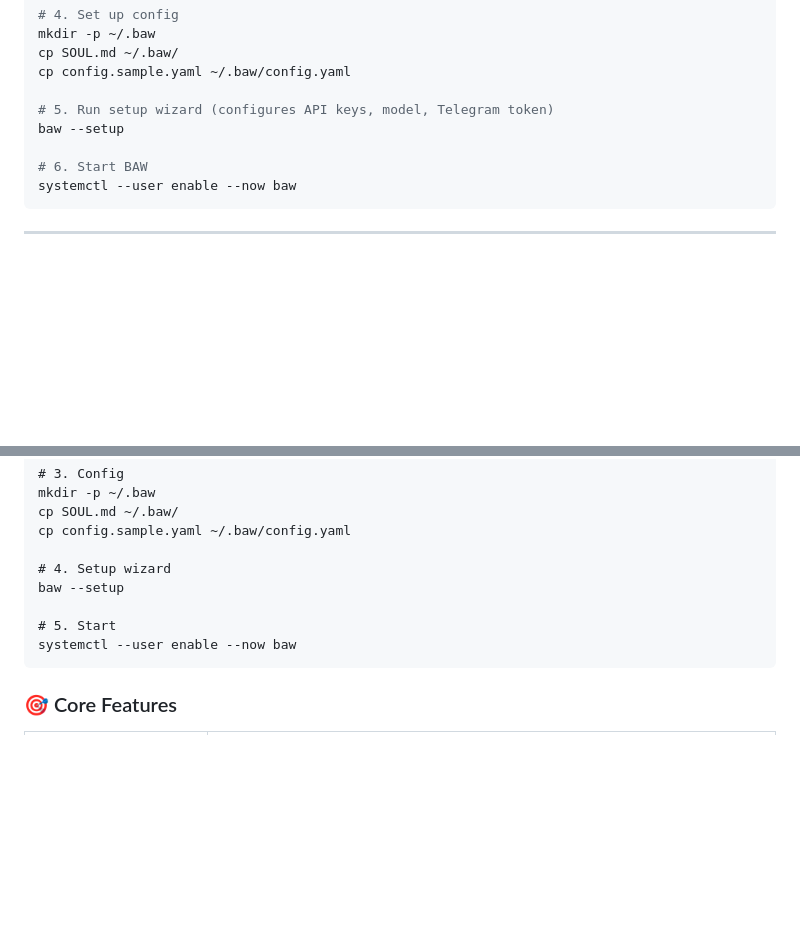
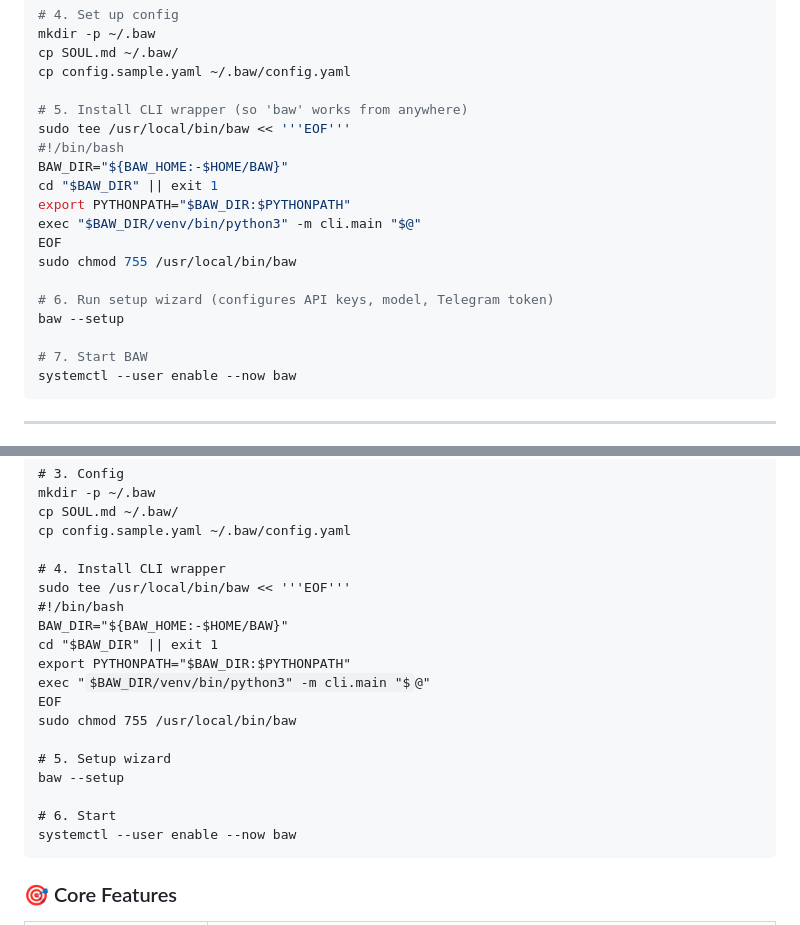
Before and after one commit to cornreform/baw-agent-platform, a Markdown page: README.md, 2 parts joined by grey strips. GitHub-like rendering; some formulas as TeX source; blank space fills up the shorter version.

Commit message:
docs: add CLI wrapper creation to install steps + auto-detect BAW_HOME

````diff
--- a/README.md
+++ b/README.md
@@ -84,10 +84,20 @@ mkdir -p ~/.baw
 cp SOUL.md ~/.baw/
 cp config.sample.yaml ~/.baw/config.yaml
 
-# 5. Run setup wizard (configures API keys, model, Telegram token)
+# 5. Install CLI wrapper (so 'baw' works from anywhere)
+sudo tee /usr/local/bin/baw << '''EOF'''
+#!/bin/bash
+BAW_DIR="${BAW_HOME:-$HOME/BAW}"
+cd "$BAW_DIR" || exit 1
+export PYTHONPATH="$BAW_DIR:$PYTHONPATH"
+exec "$BAW_DIR/venv/bin/python3" -m cli.main "$@"
+EOF
+sudo chmod 755 /usr/local/bin/baw
+
+# 6. Run setup wizard (configures API keys, model, Telegram token)
 baw --setup
 
-# 6. Start BAW
+# 7. Start BAW
 systemctl --user enable --now baw
 ```
 
@@ -182,10 +192,20 @@ mkdir -p ~/.baw
 cp SOUL.md ~/.baw/
 cp config.sample.yaml ~/.baw/config.yaml
 
-# 4. Setup wizard
+# 4. Install CLI wrapper
+sudo tee /usr/local/bin/baw << '''EOF'''
+#!/bin/bash
+BAW_DIR="${BAW_HOME:-$HOME/BAW}"
+cd "$BAW_DIR" || exit 1
+export PYTHONPATH="$BAW_DIR:$PYTHONPATH"
+exec "$BAW_DIR/venv/bin/python3" -m cli.main "$@"
+EOF
+sudo chmod 755 /usr/local/bin/baw
+
+# 5. Setup wizard
 baw --setup
 
-# 5. Start
+# 6. Start
 systemctl --user enable --now baw
 </pre>
 
````
